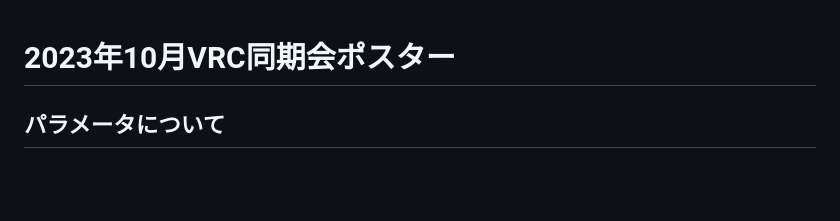
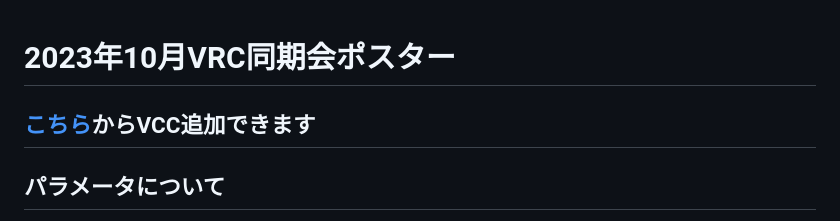
Before and after one commit to nomlasvrc/202310VRCPoster, a Markdown page: README.md, the part around the change. Drawn GitHub-style; blank space fills up the shorter version.

```diff
--- a/README.md
+++ b/README.md
@@ -1,4 +1,6 @@
 # 2023年10月VRC同期会ポスター
+
+## [こちら](https://nomlasvrc.github.io/202310VRCPoster/)からVCC追加できます
 
 ## パラメータについて
 
```
